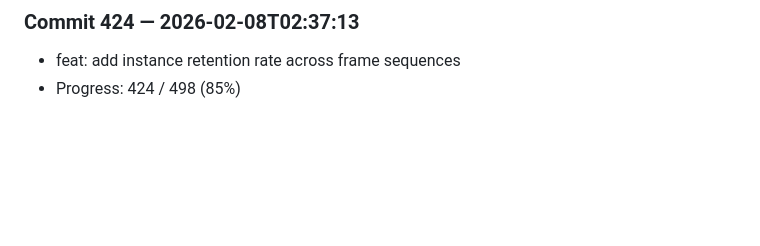
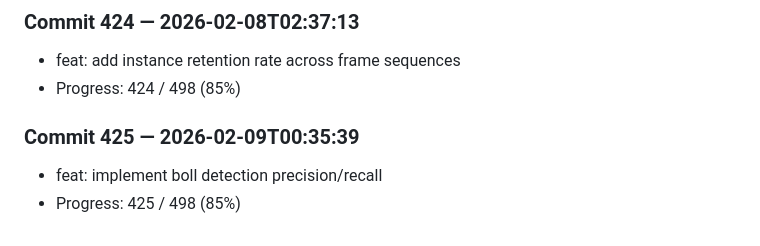
Before and after one commit to harshitha-8/ICPA, a Markdown page: research_log.md, the part around the change. Drawn GitHub-style; blank space fills up the shorter version.

Commit message:
feat: implement boll detection precision/recall

```diff
--- a/research_log.md
+++ b/research_log.md
@@ -1696,3 +1696,7 @@
 ### Commit 424 — 2026-02-08T02:37:13
 - feat: add instance retention rate across frame sequences
 - Progress: 424 / 498 (85%)
+
+### Commit 425 — 2026-02-09T00:35:39
+- feat: implement boll detection precision/recall
+- Progress: 425 / 498 (85%)
```
